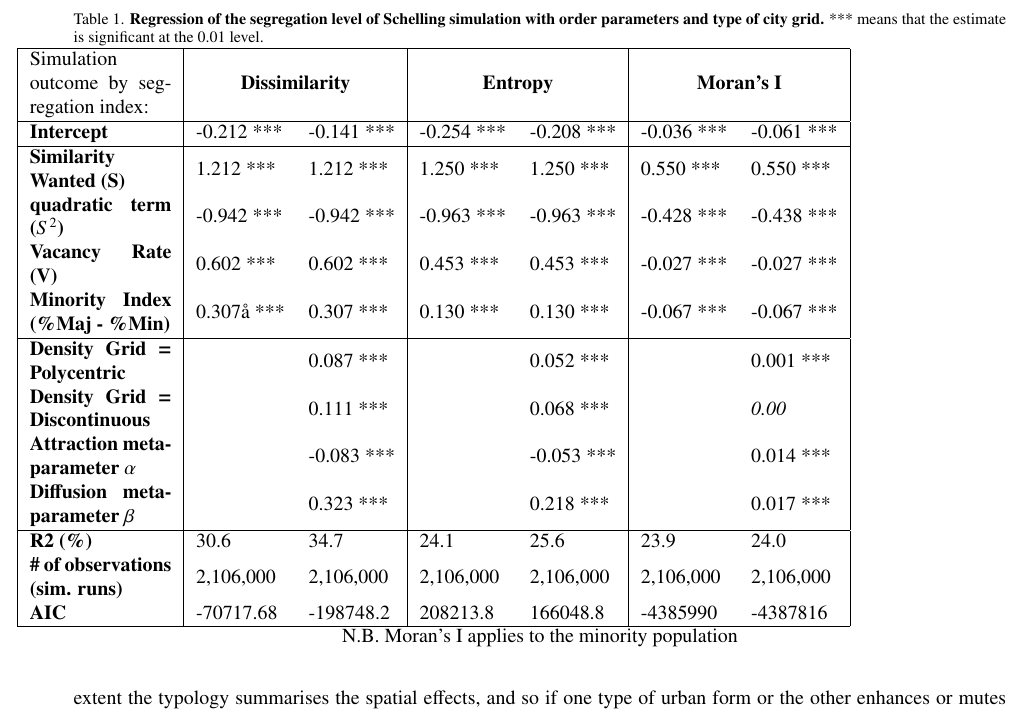
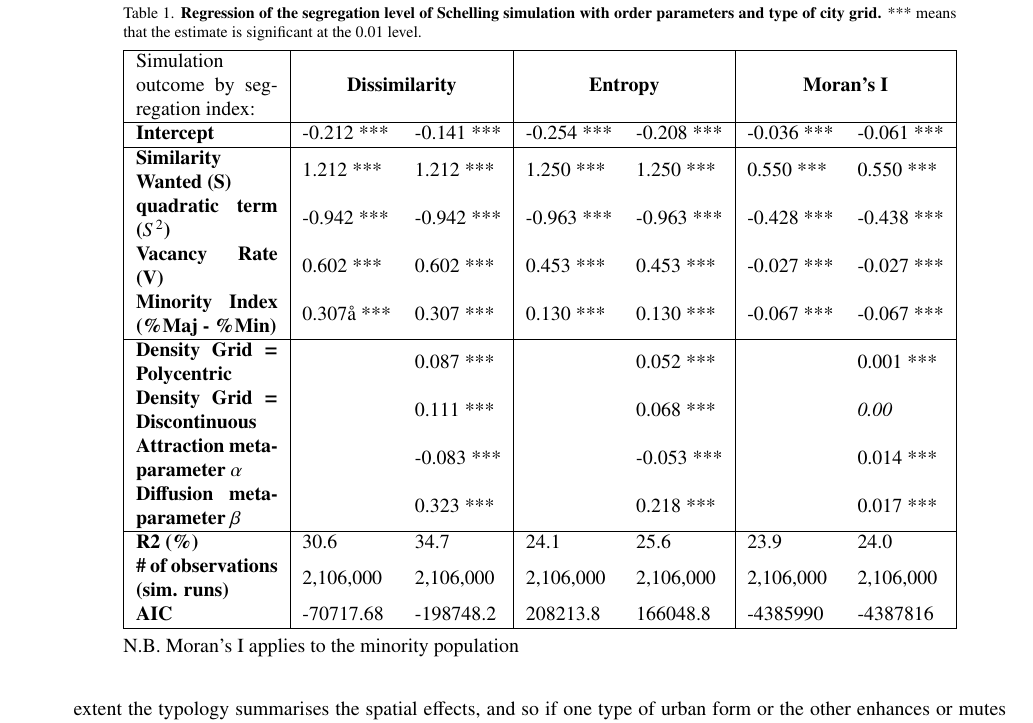
Before and after one commit to JusteRaimbault/SpaceMatters-paper, a LaTeX paper (paper.tex, which reads header.tex): part of page 11 of 16, cut so that both start at the same text. Compiled offline with pdfLaTeX.

Commit message:
Update on Overleaf.

```diff
--- a/header.tex
+++ b/header.tex
@@ -87,6 +87,8 @@ T\kern-.1667em\lower.7ex\hbox{E}\kern-.125emX}}
 %\hypersetup{pdfborder={0 0 0} }
 
 
+\usepackage[flushleft]{threeparttable}
+
 
 
 %%%%%%%%%%%%%%%%%%%%%%%%%
--- a/paper.tex
+++ b/paper.tex
@@ -408,9 +408,10 @@ Within a standard Schelling model (i.e. initialised with a uniform density grid)
 
 \begin{table*}[]
 \centering
+\begin{threeparttable}
 \caption{\textbf{Regression of the segregation level of Schelling simulation with order parameters and type of city grid.} *** means that the estimate is significant at the 0.01 level.}
 \label{tab:regressionSchelling}
-\begin{adjustwidth}{-1cm}{-1cm}
+%\begin{adjustwidth}{-1cm}{-1cm}
 \begin{tabular}{|m{2.5cm}|ll|ll|ll|}
 \hline
 Simulation outcome by segregation index:    & \multicolumn{2}{c|}{\textbf{Dissimilarity}}   & \multicolumn{2}{c|}{\textbf{Entropy}} & \multicolumn{2}{c|}{\textbf{Moran's I}} \\ \hline
@@ -427,8 +428,11 @@ Simulation outcome by segregation index:    & \multicolumn{2}{c|}{\textbf{Dissim
 \textbf{\# of observations (sim. runs)}     & 2,106,000  & 2,106,000 						 & 2,106,000          & 2,106,000          & 2,106,000             & 2,106,000                \\
 \textbf{AIC}                                & -70717.68   & -198748.2  						& 208213.8          & 166048.8          & -4385990             & -4387816                 \\ \hline
 \end{tabular}
-\end{adjustwidth}
+%\end{adjustwidth}
+\begin{tablenotes}
 N.B. Moran's I applies to the minority population
+\end{tablenotes}
+  \end{threeparttable}
 \end{table*}
 
 In table \ref{tab:regressionSchelling}, we see that the type of density grid with which the model is initialised determines to a certain extent the level of segregation measured at the end of the simulation run. Indeed, compared to compact density patterns, polycentric grids produce more dissimilarity and entropy between the location of green and red agents. Discontinuous grids have the same effect, although attenuated. The results obtained with Moran's I are opposite, because this index measures spatial autocorrelation at the global level and that compact cities have higher levels of global autocorrelation by construction. However, linear models with and without information about the type of density distribution yields the same coefficients for Schelling's parameters $V$ and $S$, the only exception being the vacancy rate $V$ in the Moran's I model with grid types, which becomes non-significant. The similarity of the coefficient in both cases means that the effect of the model's parameters (and thus the mechanism by which agents of similar group cluster in space) is the same regardless of the distribution of density. The way polycentric and discontinuous density grid exhibit higher segregation is by allowing buffer zones of low density to surround pockets of homogeneity, which is impossible in a compact city, because everyone is at reach of everyone else. The buffering process confirms previous results obtained with network structures \citep{Banos2012}.
```
Also changed, not shown: paper.tex (2 more changed lines).
